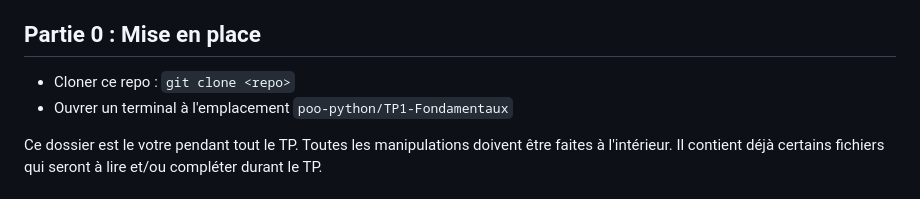
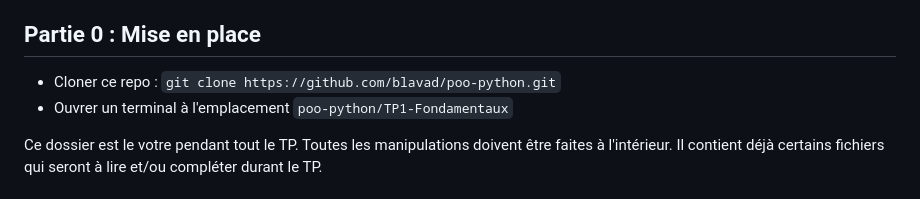
Before and after one commit to blavad/poo-python, a Markdown page: TP1-Fondamentaux/README.md, the part around the change. GitHub-like rendering.

```diff
--- a/TP1-Fondamentaux/README.md
+++ b/TP1-Fondamentaux/README.md
@@ -9,7 +9,7 @@ Dans ce TP, on s'intéresse aux fondements du langage python et de la programmat
 - Comprendre la notion d'objet en python
 
 ## Partie 0 : Mise en place
-- Cloner ce repo : `git clone <repo>`
+- Cloner ce repo : `git clone https://github.com/blavad/poo-python.git`
 - Ouvrer un terminal à l'emplacement `poo-python/TP1-Fondamentaux`
 
 Ce dossier est le votre pendant tout le TP. Toutes les manipulations doivent être faites à l'intérieur. Il contient déjà certains fichiers qui seront à lire et/ou compléter durant le TP.
```
